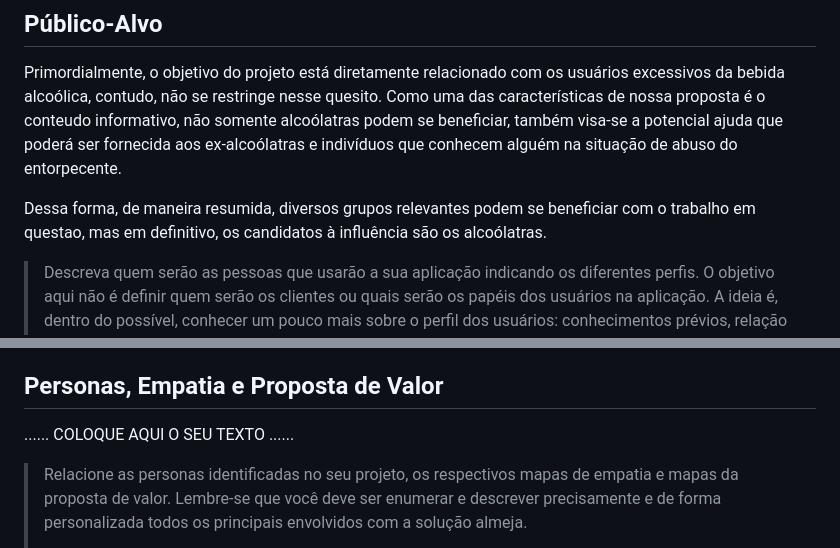
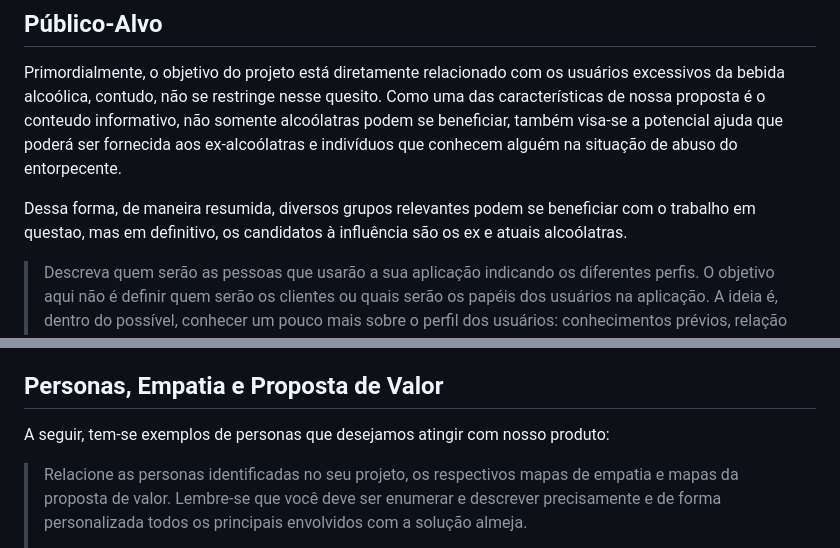
Before and after one commit to ICEI-PUC-Minas-PPLCC-TI/ti-1-ppl-cc-m-20231-saideira, a Markdown page: docs/relatorio/Relatorio Tecnico - TEMPLATE.md, 2 parts joined by grey strips. Drawn GitHub-style.

```diff
--- a/docs/relatorio/Relatorio Tecnico - TEMPLATE.md
+++ b/docs/relatorio/Relatorio Tecnico - TEMPLATE.md
@@ -113,7 +113,7 @@
 
  Primordialmente, o objetivo do projeto está diretamente relacionado com os usuários excessivos da bebida alcoólica, contudo, não se restringe nesse quesito. Como uma das características de nossa proposta é o conteudo informativo, não somente alcoólatras podem se beneficiar, também visa-se a potencial ajuda que poderá ser fornecida aos ex-alcoólatras e indivíduos que conhecem alguém na situação de abuso do entorpecente.
 
-  Dessa forma, de maneira resumida, diversos grupos relevantes podem se beneficiar com o trabalho em questao, mas em definitivo, os candidatos à influência são os alcoólatras.
+  Dessa forma, de maneira resumida, diversos grupos relevantes podem se beneficiar com o trabalho em questao, mas em definitivo, os candidatos à influência são os ex e atuais alcoólatras.
 
 > Descreva quem serão as pessoas que usarão a sua aplicação indicando os
 > diferentes perfis. O objetivo aqui não é definir quem serão os
@@ -140,8 +140,7 @@
 
 ## Personas, Empatia e Proposta de Valor
 
-......  COLOQUE AQUI O SEU TEXTO ......
-
+ A seguir, tem-se exemplos de personas que desejamos atingir com nosso produto:
 
 > Relacione as personas identificadas no seu projeto, os respectivos mapas de empatia e
 > mapas da proposta de valor. Lembre-se que você deve ser enumerar e descrever precisamente
```
